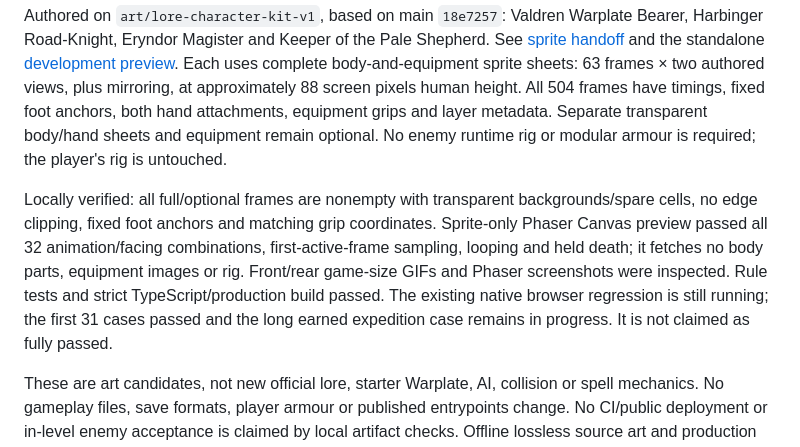
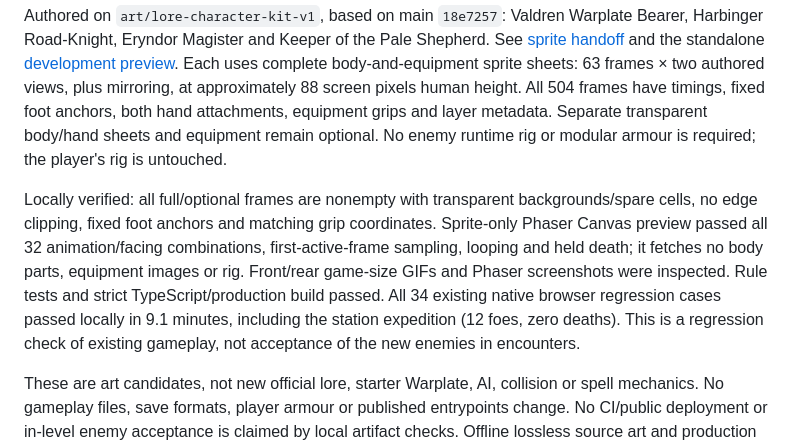
Before and after one commit to edmundwhittaker-tech/Virelden, a Markdown page: docs/STATUS.md, the part around the change. GitHub-like rendering.

Commit message:
Record completed sprite and native browser verification

```diff
--- a/docs/STATUS.md
+++ b/docs/STATUS.md
@@ -25,6 +25,6 @@ All local places, gear and adversaries are prototype adaptations, not additions
 
 Authored on `art/lore-character-kit-v1`, based on main `18e7257`: Valdren Warplate Bearer, Harbinger Road-Knight, Eryndor Magister and Keeper of the Pale Shepherd. See [sprite handoff](LORE_CHARACTER_SPRITES.md) and the standalone [development preview](lore-character-preview.html). Each uses complete body-and-equipment sprite sheets: 63 frames × two authored views, plus mirroring, at approximately 88 screen pixels human height. All 504 frames have timings, fixed foot anchors, both hand attachments, equipment grips and layer metadata. Separate transparent body/hand sheets and equipment remain optional. No enemy runtime rig or modular armour is required; the player's rig is untouched.
 
-Locally verified: all full/optional frames are nonempty with transparent backgrounds/spare cells, no edge clipping, fixed foot anchors and matching grip coordinates. Sprite-only Phaser Canvas preview passed all 32 animation/facing combinations, first-active-frame sampling, looping and held death; it fetches no body parts, equipment images or rig. Front/rear game-size GIFs and Phaser screenshots were inspected. Rule tests and strict TypeScript/production build passed. The existing native browser regression is still running; the first 31 cases passed and the long earned expedition case remains in progress. It is not claimed as fully passed.
+Locally verified: all full/optional frames are nonempty with transparent backgrounds/spare cells, no edge clipping, fixed foot anchors and matching grip coordinates. Sprite-only Phaser Canvas preview passed all 32 animation/facing combinations, first-active-frame sampling, looping and held death; it fetches no body parts, equipment images or rig. Front/rear game-size GIFs and Phaser screenshots were inspected. Rule tests and strict TypeScript/production build passed. All 34 existing native browser regression cases passed locally in 9.1 minutes, including the station expedition (12 foes, zero deaths). This is a regression check of existing gameplay, not acceptance of the new enemies in encounters.
 
 These are art candidates, not new official lore, starter Warplate, AI, collision or spell mechanics. No gameplay files, save formats, player armour or published entrypoints change. No CI/public deployment or in-level enemy acceptance is claimed by local artifact checks. Offline lossless source art and production scripts are preserved outside the game asset-loading path.
```
